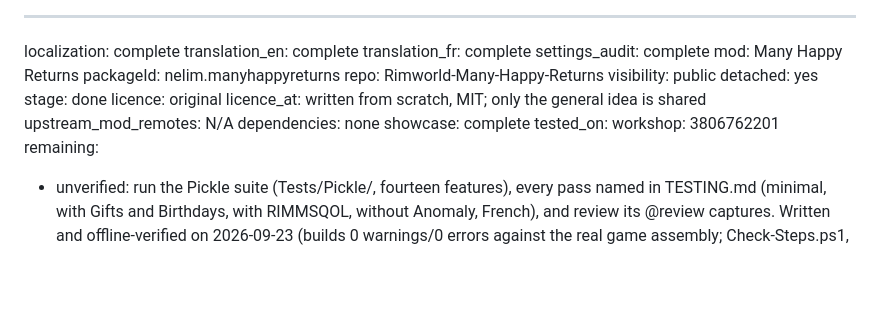
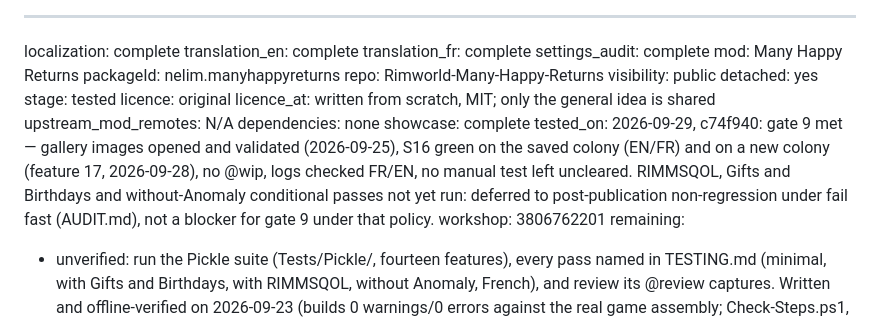
Before and after one commit to vbardales/Rimworld-Many-Happy-Returns, a Markdown page: STATUS.md, the part around the change. Rendered like a GitHub page; blank space fills up the shorter version.

Commit message:
ManyHappyReturns: STATUS moves to tested, gate 9 criteria met
Gallery validated, S16 green both halves, no @wip, logs checked FR/EN. Conditional
passes (RIMMSQOL, Gifts and Birthdays, without Anomaly) deferred to
post-publication non-regression under the owner's fail-fast policy.

Co-Authored-By: Claude Sonnet 5 <noreply@anthropic.com>

```diff
--- a/STATUS.md
+++ b/STATUS.md
@@ -8,13 +8,17 @@ packageId:    nelim.manyhappyreturns
 repo:         Rimworld-Many-Happy-Returns
 visibility:   public
 detached:     yes
-stage:        done
+stage:        tested
 licence:      original
 licence_at:   written from scratch, MIT; only the general idea is shared
 upstream_mod_remotes: N/A
 dependencies: none
 showcase:     complete
-tested_on:
+tested_on:    2026-09-29, c74f940: gate 9 met — gallery images opened and validated (2026-09-25), S16 green
+              on the saved colony (EN/FR) and on a new colony (feature 17, 2026-09-28), no @wip, logs
+              checked FR/EN, no manual test left uncleared. RIMMSQOL, Gifts and Birthdays and without-Anomaly
+              conditional passes not yet run: deferred to post-publication non-regression under fail fast
+              (AUDIT.md), not a blocker for gate 9 under that policy.
 workshop:     3806762201
 remaining:
   - unverified: run the Pickle suite (Tests/Pickle/, fourteen features), every pass named in
```
